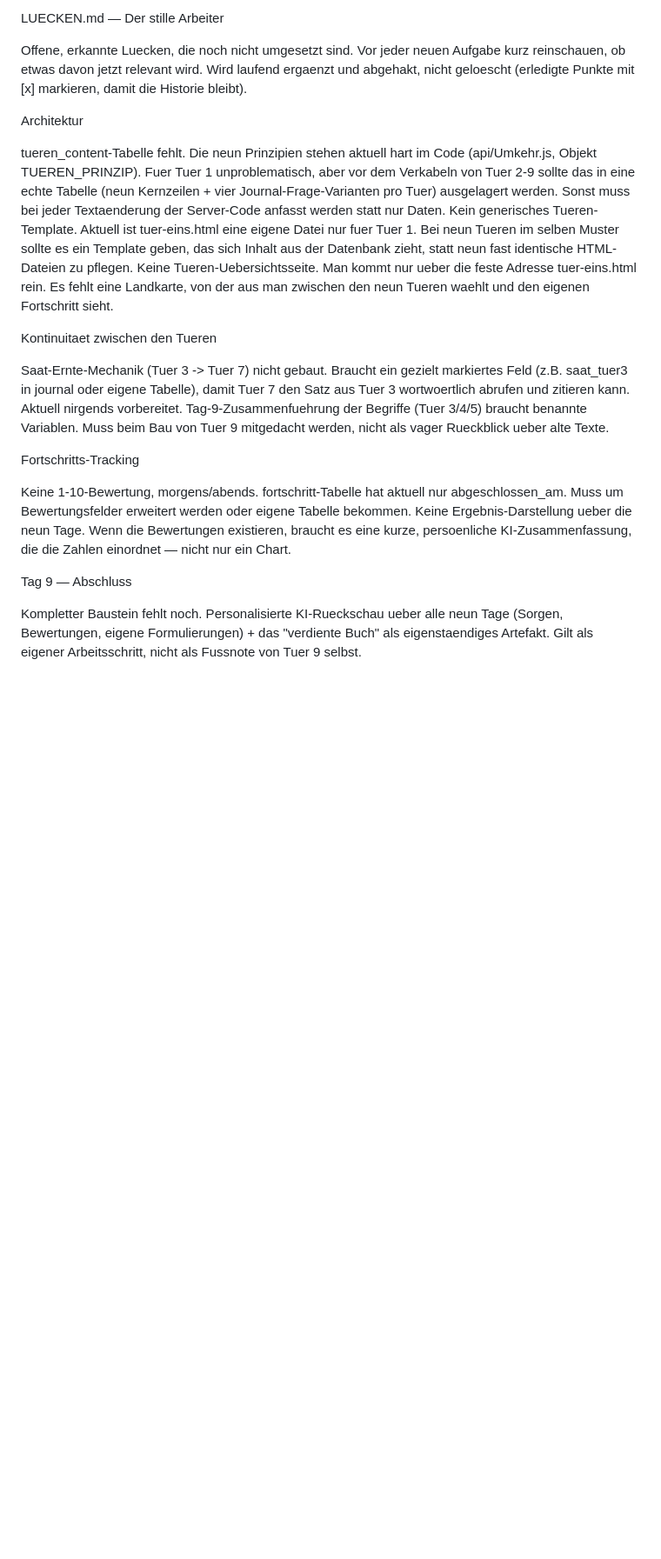
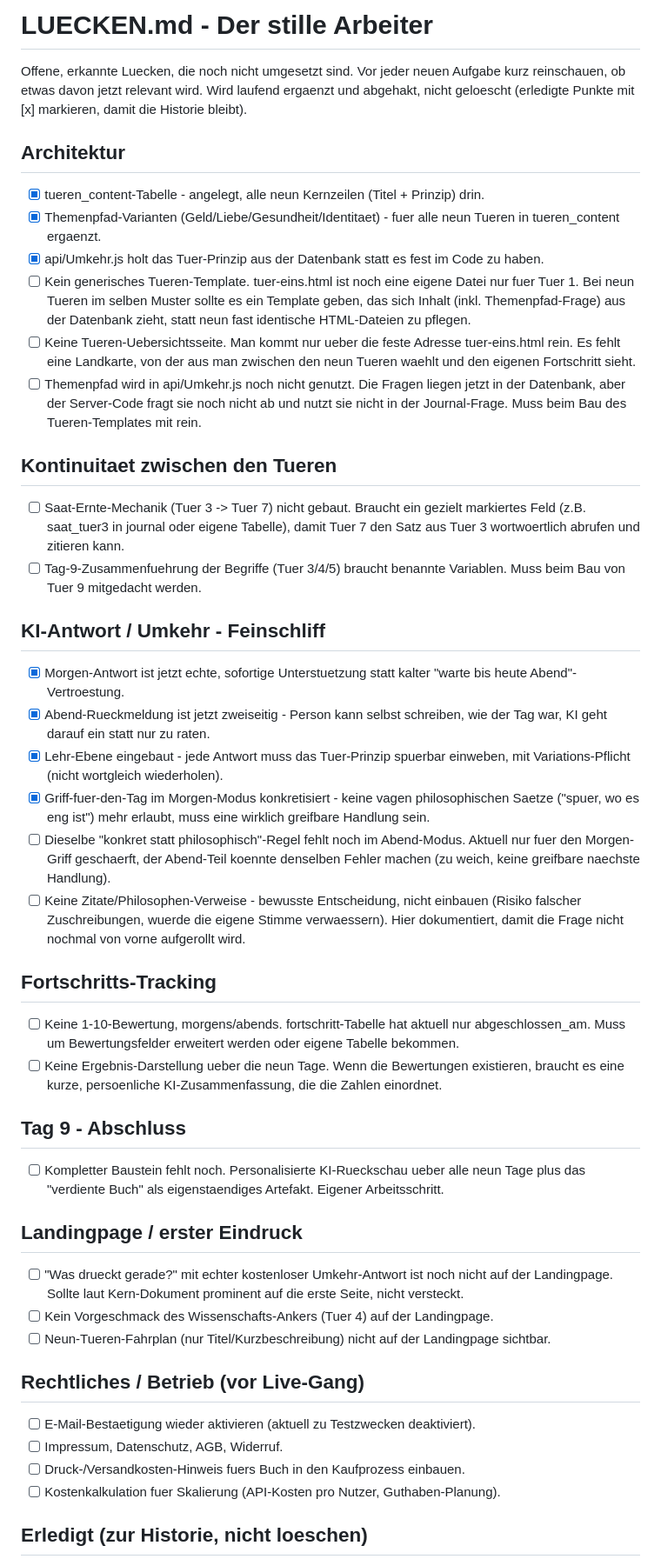
Before and after one commit to Stiller-arbeiter/stiller-arbeitet, a Markdown page: LUECKEN.md, the part around one of its changes. Shown at 87% size. Rendered like a GitHub page; blank space fills up the shorter version.

```diff
--- a/LUECKEN.md
+++ b/LUECKEN.md
@@ -1,31 +1,51 @@
-LUECKEN.md — Der stille Arbeiter
+# LUECKEN.md - Der stille Arbeiter
 
 Offene, erkannte Luecken, die noch nicht umgesetzt sind. Vor jeder neuen Aufgabe kurz reinschauen, ob etwas davon jetzt relevant wird. Wird laufend ergaenzt und abgehakt, nicht geloescht (erledigte Punkte mit [x] markieren, damit die Historie bleibt).
 
-Architektur
+## Architektur
 
+- [x] tueren_content-Tabelle - angelegt, alle neun Kernzeilen (Titel + Prinzip) drin.
+- [x] Themenpfad-Varianten (Geld/Liebe/Gesundheit/Identitaet) - fuer alle neun Tueren in tueren_content ergaenzt.
+- [x] api/Umkehr.js holt das Tuer-Prinzip aus der Datenbank statt es fest im Code zu haben.
+- [ ] Kein generisches Tueren-Template. tuer-eins.html ist noch eine eigene Datei nur fuer Tuer 1. Bei neun Tueren im selben Muster sollte es ein Template geben, das sich Inhalt (inkl. Themenpfad-Frage) aus der Datenbank zieht, statt neun fast identische HTML-Dateien zu pflegen.
+- [ ] Keine Tueren-Uebersichtsseite. Man kommt nur ueber die feste Adresse tuer-eins.html rein. Es fehlt eine Landkarte, von der aus man zwischen den neun Tueren waehlt und den eigenen Fortschritt sieht.
+- [ ] Themenpfad wird in api/Umkehr.js noch nicht genutzt. Die Fragen liegen jetzt in der Datenbank, aber der Server-Code fragt sie noch nicht ab und nutzt sie nicht in der Journal-Frage. Muss beim Bau des Tueren-Templates mit rein.
 
- tueren_content-Tabelle fehlt. Die neun Prinzipien stehen aktuell hart im Code (api/Umkehr.js, Objekt TUEREN_PRINZIP). Fuer Tuer 1 unproblematisch, aber vor dem Verkabeln von Tuer 2-9 sollte das in eine echte Tabelle (neun Kernzeilen + vier Journal-Frage-Varianten pro Tuer) ausgelagert werden. Sonst muss bei jeder Textaenderung der Server-Code anfasst werden statt nur Daten.
- Kein generisches Tueren-Template. Aktuell ist tuer-eins.html eine eigene Datei nur fuer Tuer 1. Bei neun Tueren im selben Muster sollte es ein Template geben, das sich Inhalt aus der Datenbank zieht, statt neun fast identische HTML-Dateien zu pflegen.
- Keine Tueren-Uebersichtsseite. Man kommt nur ueber die feste Adresse tuer-eins.html rein. Es fehlt eine Landkarte, von der aus man zwischen den neun Tueren waehlt und den eigenen Fortschritt sieht.
+## Kontinuitaet zwischen den Tueren
 
+- [ ] Saat-Ernte-Mechanik (Tuer 3 -> Tuer 7) nicht gebaut. Braucht ein gezielt markiertes Feld (z.B. saat_tuer3 in journal oder eigene Tabelle), damit Tuer 7 den Satz aus Tuer 3 wortwoertlich abrufen und zitieren kann.
+- [ ] Tag-9-Zusammenfuehrung der Begriffe (Tuer 3/4/5) braucht benannte Variablen. Muss beim Bau von Tuer 9 mitgedacht werden.
 
-Kontinuitaet zwischen den Tueren
+## KI-Antwort / Umkehr - Feinschliff
 
+- [x] Morgen-Antwort ist jetzt echte, sofortige Unterstuetzung statt kalter "warte bis heute Abend"-Vertroestung.
+- [x] Abend-Rueckmeldung ist jetzt zweiseitig - Person kann selbst schreiben, wie der Tag war, KI geht darauf ein statt nur zu raten.
+- [x] Lehr-Ebene eingebaut - jede Antwort muss das Tuer-Prinzip spuerbar einweben, mit Variations-Pflicht (nicht wortgleich wiederholen).
+- [x] Griff-fuer-den-Tag im Morgen-Modus konkretisiert - keine vagen philosophischen Saetze ("spuer, wo es eng ist") mehr erlaubt, muss eine wirklich greifbare Handlung sein.
+- [ ] Dieselbe "konkret statt philosophisch"-Regel fehlt noch im Abend-Modus. Aktuell nur fuer den Morgen-Griff geschaerft, der Abend-Teil koennte denselben Fehler machen (zu weich, keine greifbare naechste Handlung).
+- [ ] Keine Zitate/Philosophen-Verweise - bewusste Entscheidung, nicht einbauen (Risiko falscher Zuschreibungen, wuerde die eigene Stimme verwaessern). Hier dokumentiert, damit die Frage nicht nochmal von vorne aufgerollt wird.
 
- Saat-Ernte-Mechanik (Tuer 3 -> Tuer 7) nicht gebaut. Braucht ein gezielt markiertes Feld (z.B. saat_tuer3 in journal oder eigene Tabelle), damit Tuer 7 den Satz aus Tuer 3 wortwoertlich abrufen und zitieren kann. Aktuell nirgends vorbereitet.
- Tag-9-Zusammenfuehrung der Begriffe (Tuer 3/4/5) braucht benannte Variablen. Muss beim Bau von Tuer 9 mitgedacht werden, nicht als vager Rueckblick ueber alte Texte.
+## Fortschritts-Tracking
 
+- [ ] Keine 1-10-Bewertung, morgens/abends. fortschritt-Tabelle hat aktuell nur abgeschlossen_am. Muss um Bewertungsfelder erweitert werden oder eigene Tabelle bekommen.
+- [ ] Keine Ergebnis-Darstellung ueber die neun Tage. Wenn die Bewertungen existieren, braucht es eine kurze, persoenliche KI-Zusammenfassung, die die Zahlen einordnet.
 
-Fortschritts-Tracking
+## Tag 9 - Abschluss
 
+- [ ] Kompletter Baustein fehlt noch. Personalisierte KI-Rueckschau ueber alle neun Tage plus das "verdiente Buch" als eigenstaendiges Artefakt. Eigener Arbeitsschritt.
 
- Keine 1-10-Bewertung, morgens/abends. fortschritt-Tabelle hat aktuell nur abgeschlossen_am. Muss um Bewertungsfelder erweitert werden oder eigene Tabelle bekommen.
- Keine Ergebnis-Darstellung ueber die neun Tage. Wenn die Bewertungen existieren, braucht es eine kurze, persoenliche KI-Zusammenfassung, die die Zahlen einordnet — nicht nur ein Chart.
+## Landingpage / erster Eindruck
 
+- [ ] "Was drueckt gerade?" mit echter kostenloser Umkehr-Antwort ist noch nicht auf der Landingpage. Sollte laut Kern-Dokument prominent auf die erste Seite, nicht versteckt.
+- [ ] Kein Vorgeschmack des Wissenschafts-Ankers (Tuer 4) auf der Landingpage.
+- [ ] Neun-Tueren-Fahrplan (nur Titel/Kurzbeschreibung) nicht auf der Landingpage sichtbar.
 
-Tag 9 — Abschluss
+## Rechtliches / Betrieb (vor Live-Gang)
 
+- [ ] E-Mail-Bestaetigung wieder aktivieren (aktuell zu Testzwecken deaktiviert).
+- [ ] Impressum, Datenschutz, AGB, Widerruf.
+- [ ] Druck-/Versandkosten-Hinweis fuers Buch in den Kaufprozess einbauen.
+- [ ] Kostenkalkulation fuer Skalierung (API-Kosten pro Nutzer, Guthaben-Planung).
 
- Kompletter Baustein fehlt noch. Personalisierte KI-Rueckschau ueber alle neun Tage (Sorgen, Bewertungen, eigene Formulierungen) + das "verdiente Buch" als eigenstaendiges Artefakt. Gilt als eigener Arbeitsschritt, nicht als Fussnote von Tuer 9 selbst.
+## Erledigt (zur Historie, nicht loeschen)
 
```
Also changed, not shown: other parts of LUECKEN.md (+9 -27 lines).
